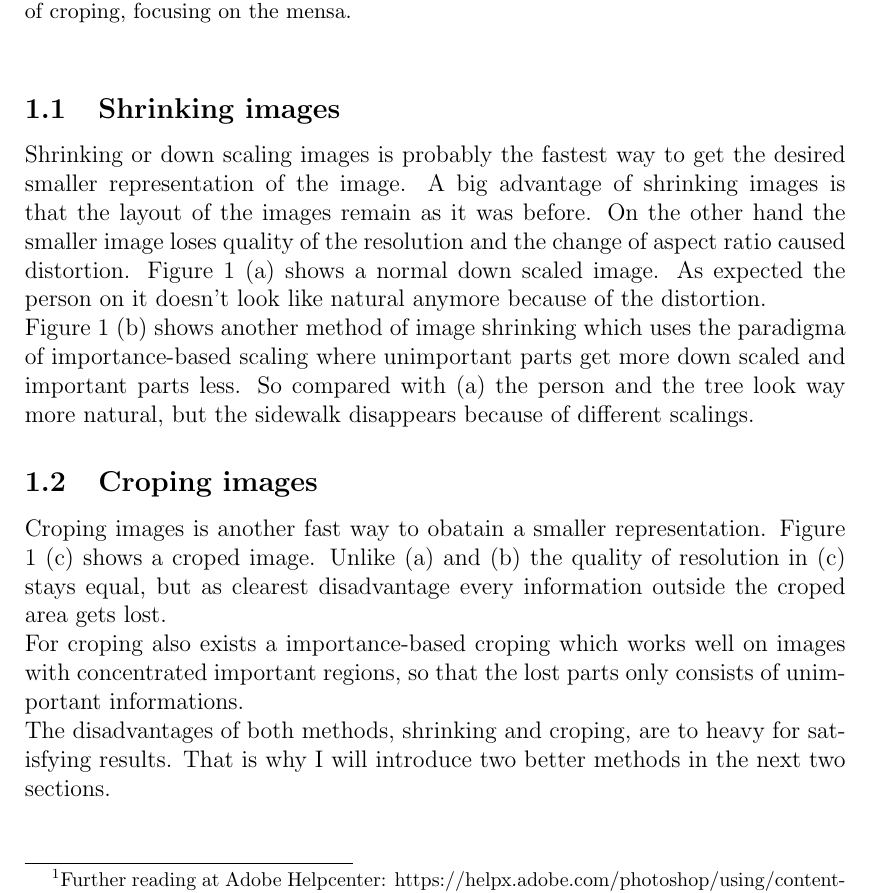
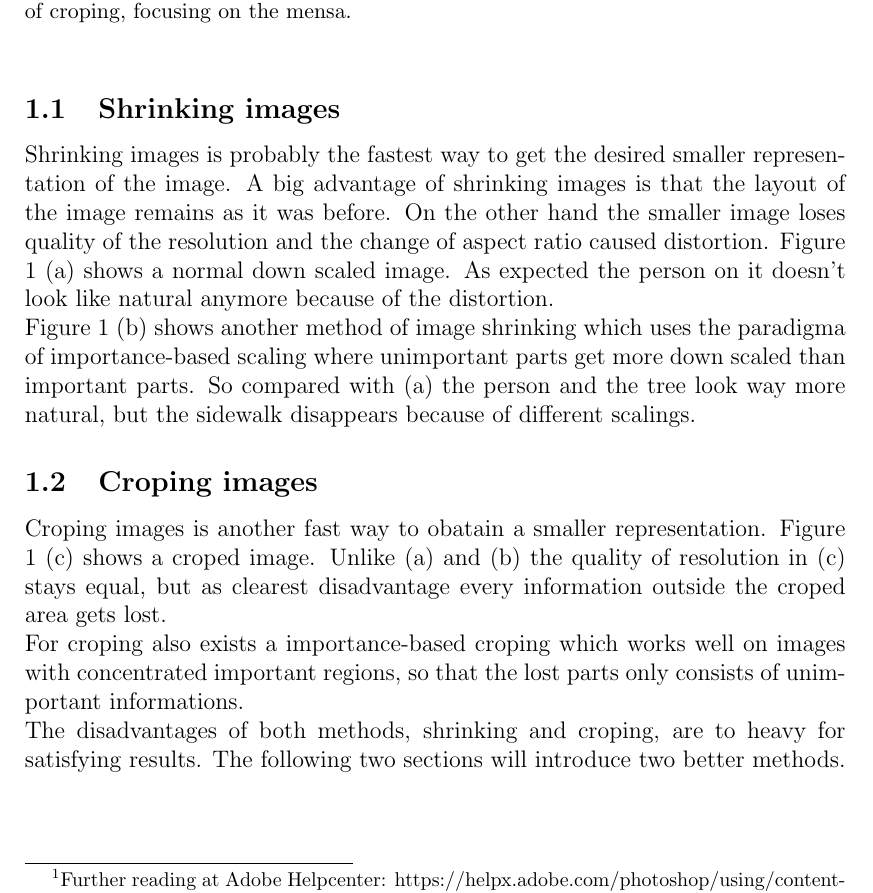
Before and after one commit to pvormste/university-write-up-texturesynthesis, a LaTeX thesis (Inverse_Texture_Synthesis.tex, which reads inc/introduction.tex): part of page 3 of 7, cut so that both start at the same text. Compiled offline with pdfLaTeX.

Commit message:
corrected errors

```diff
--- a/inc/introduction.tex
+++ b/inc/introduction.tex
@@ -13,12 +13,12 @@ the mensa at the end of street and a person in front. (a) was normally shrinked
 
 
 \subsection{Shrinking images}
-Shrinking or down scaling images is probably the fastest way to get the desired smaller representation of the image. A big advantage of shrinking images is that the layout of the images remain as it was before. On the other hand the smaller image loses quality of the resolution and the change of aspect ratio caused distortion. Figure 1 (a) shows a normal down scaled image. As expected the person on it doesn't look like natural anymore because of the distortion.\\
-Figure 1 (b) shows another method of image shrinking which uses the paradigma of importance-based scaling where unimportant parts get more down scaled and important parts less. So compared with (a) the person and the tree look way more natural, but the sidewalk disappears because of different scalings.
+Shrinking images is probably the fastest way to get the desired smaller representation of the image. A big advantage of shrinking images is that the layout of the image remains as it was before. On the other hand the smaller image loses quality of the resolution and the change of aspect ratio caused distortion. Figure 1 (a) shows a normal down scaled image. As expected the person on it doesn't look like natural anymore because of the distortion.\\
+Figure 1 (b) shows another method of image shrinking which uses the paradigma of importance-based scaling where unimportant parts get more down scaled than important parts. So compared with (a) the person and the tree look way more natural, but the sidewalk disappears because of different scalings.
 
 
 
 \subsection{Croping images}
 Croping images is another fast way to obatain a smaller representation. Figure 1 (c) shows a croped image. Unlike (a) and (b) the quality of resolution in (c) stays equal, but as clearest disadvantage every information outside the croped area gets lost. \\
 For croping also exists a importance-based croping which works well on images with concentrated important regions, so that the lost parts only consists of unimportant informations.\\
-The disadvantages of both methods, shrinking and croping, are to heavy for satisfying results. That is why I will introduce two better methods in the next two sections.
+The disadvantages of both methods, shrinking and croping, are to heavy for satisfying results. The following two sections will introduce two better methods.
```
Also changed, not shown: inc/introduction.tex (2 more changed lines).
